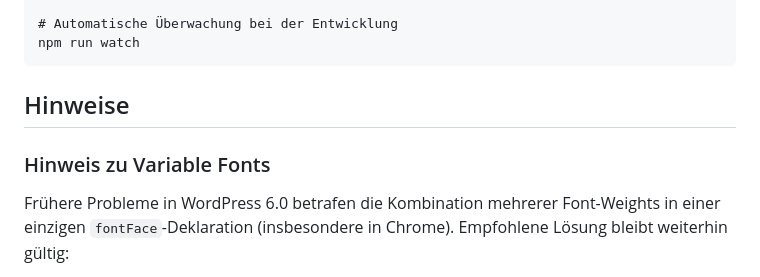
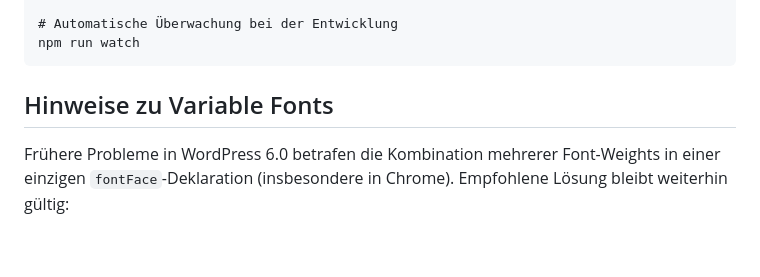
Before and after one commit to ulrich-digital/Blank_Block-Theme, a Markdown page: README.md, the part around the change. GitHub-like rendering; blank space fills up the shorter version.

```diff
--- a/README.md
+++ b/README.md
@@ -28,8 +28,7 @@ npm run watch
 
 
 
-## Hinweise
-### Hinweis zu Variable Fonts
+## Hinweise zu Variable Fonts
 Frühere Probleme in WordPress 6.0 betrafen die Kombination mehrerer Font-Weights in einer einzigen `fontFace`-Deklaration (insbesondere in Chrome).
 Empfohlene Lösung bleibt weiterhin gültig:
 - **Jede Schriftstärke separat** in `theme.json` deklarieren
```
